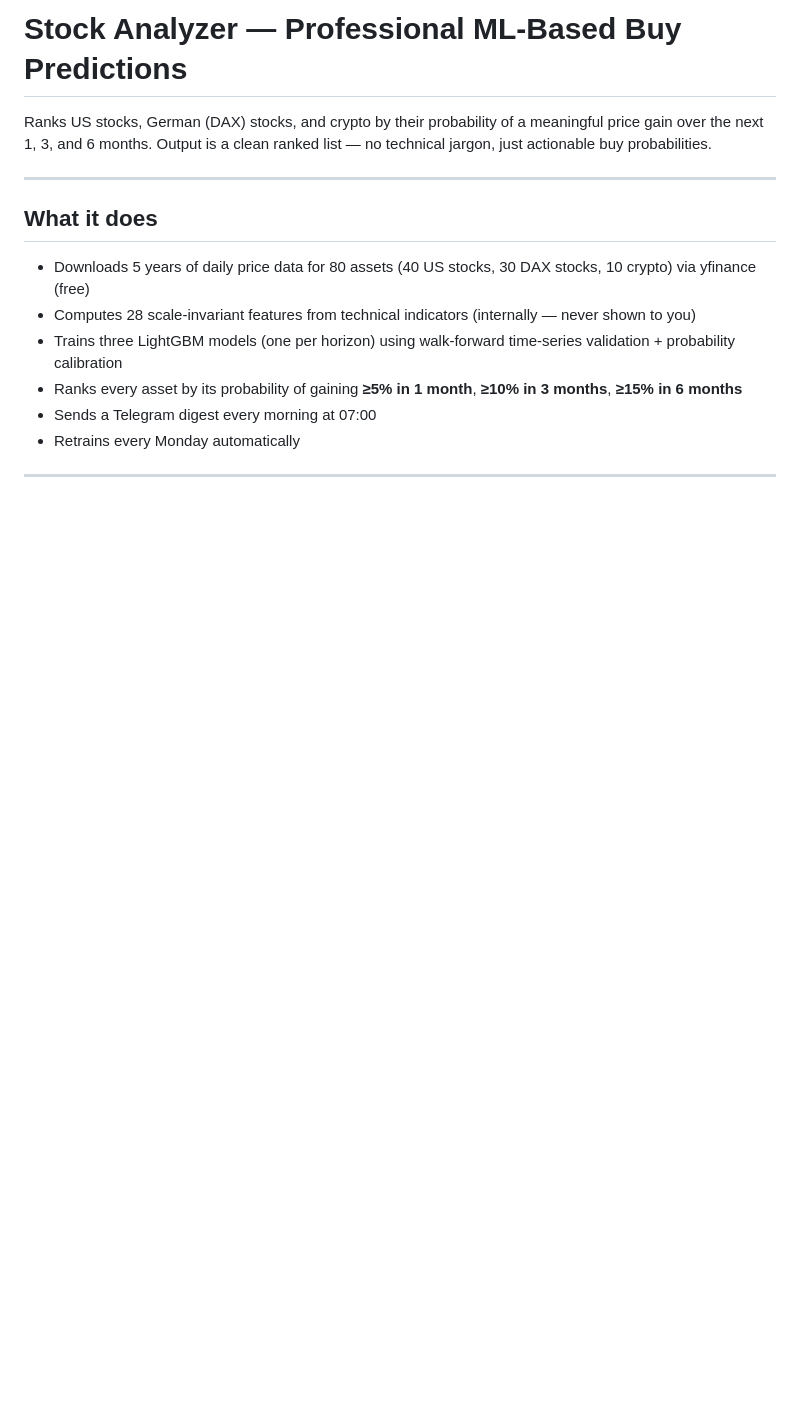
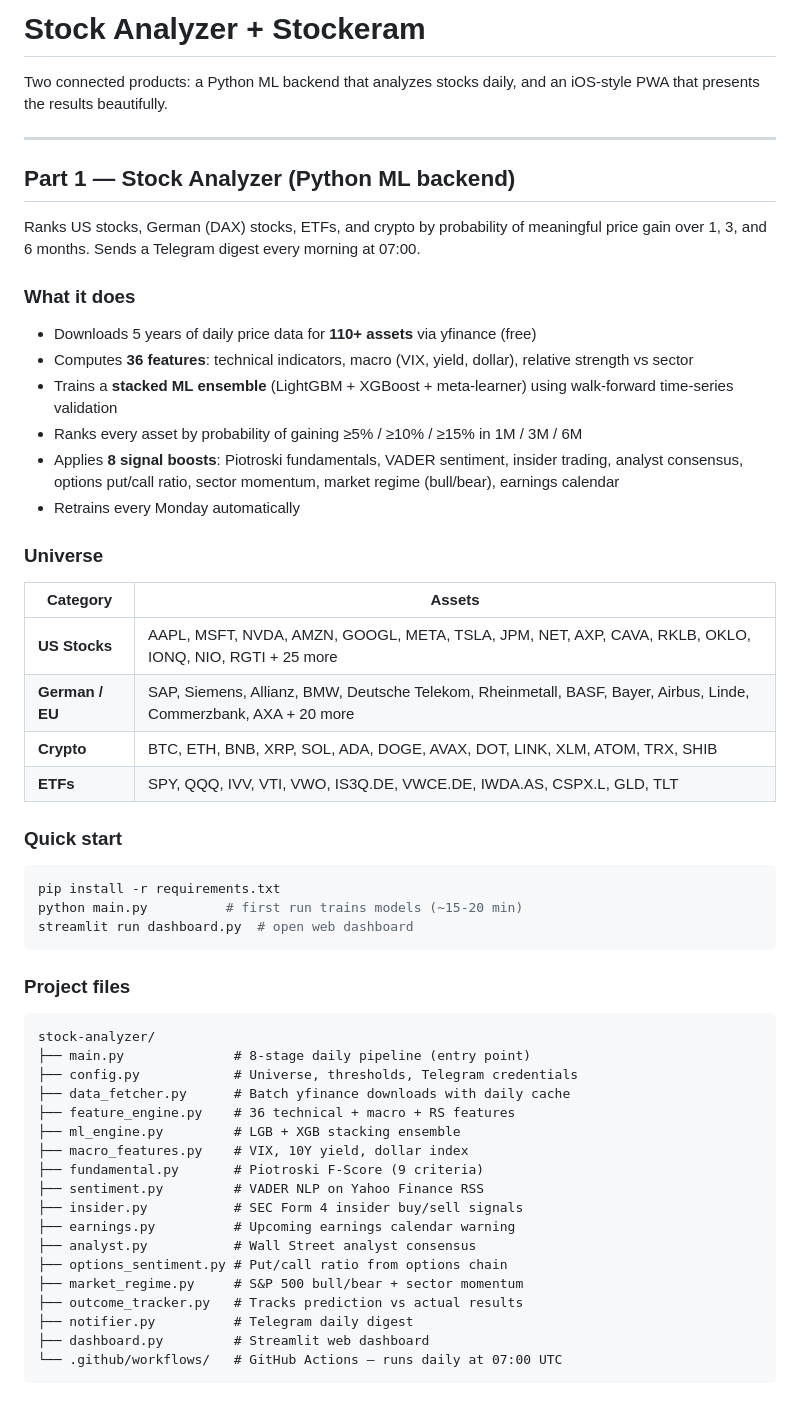
Before and after one commit to hossys/stock-analyzer, a Markdown page: README.md, the part around one of its changes. Drawn GitHub-style; blank space fills up the shorter version.

Commit message:
Update README with full project documentation

````diff
--- a/README.md
+++ b/README.md
@@ -1,14 +1,59 @@
-# Stock Analyzer — Professional ML-Based Buy Predictions
+# Stock Analyzer + Stockeram
 
-Ranks US stocks, German (DAX) stocks, and crypto by their probability of a meaningful price gain over the next 1, 3, and 6 months. Output is a clean ranked list — no technical jargon, just actionable buy probabilities.
+Two connected products: a Python ML backend that analyzes stocks daily, and an iOS-style PWA that presents the results beautifully.
 
 ---
 
-## What it does
+## Part 1 — Stock Analyzer (Python ML backend)
 
-- Downloads 5 years of daily price data for 80 assets (40 US stocks, 30 DAX stocks, 10 crypto) via yfinance (free)
-- Computes 28 scale-invariant features from technical indicators (internally — never shown to you)
-- Trains three LightGBM models (one per horizon) using walk-forward time-series validation + probability calibration
-- Ranks every asset by its probability of gaining **≥5% in 1 month**, **≥10% in 3 months**, **≥15% in 6 months**
-- Sends a Telegram digest every morning at 07:00
+Ranks US stocks, German (DAX) stocks, ETFs, and crypto by probability of meaningful price gain over 1, 3, and 6 months. Sends a Telegram digest every morning at 07:00.
+
+### What it does
+
+- Downloads 5 years of daily price data for **110+ assets** via yfinance (free)
+- Computes **36 features**: technical indicators, macro (VIX, yield, dollar), relative strength vs sector
+- Trains a **stacked ML ensemble** (LightGBM + XGBoost + meta-learner) using walk-forward time-series validation
+- Ranks every asset by probability of gaining ≥5% / ≥10% / ≥15% in 1M / 3M / 6M
+- Applies **8 signal boosts**: Piotroski fundamentals, VADER sentiment, insider trading, analyst consensus, options put/call ratio, sector momentum, market regime (bull/bear), earnings calendar
 - Retrains every Monday automatically
+
+### Universe
+
+| Category | Assets |
+|---|---|
+| **US Stocks** | AAPL, MSFT, NVDA, AMZN, GOOGL, META, TSLA, JPM, NET, AXP, CAVA, RKLB, OKLO, IONQ, NIO, RGTI + 25 more |
+| **German / EU** | SAP, Siemens, Allianz, BMW, Deutsche Telekom, Rheinmetall, BASF, Bayer, Airbus, Linde, Commerzbank, AXA + 20 more |
+| **Crypto** | BTC, ETH, BNB, XRP, SOL, ADA, DOGE, AVAX, DOT, LINK, XLM, ATOM, TRX, SHIB |
+| **ETFs** | SPY, QQQ, IVV, VTI, VWO, IS3Q.DE, VWCE.DE, IWDA.AS, CSPX.L, GLD, TLT |
+
+### Quick start
+
+```bash
+pip install -r requirements.txt
+python main.py          # first run trains models (~15-20 min)
+streamlit run dashboard.py  # open web dashboard
+```
+
+### Project files
+
+```
+stock-analyzer/
+├── main.py              # 8-stage daily pipeline (entry point)
+├── config.py            # Universe, thresholds, Telegram credentials
+├── data_fetcher.py      # Batch yfinance downloads with daily cache
+├── feature_engine.py    # 36 technical + macro + RS features
+├── ml_engine.py         # LGB + XGB stacking ensemble
+├── macro_features.py    # VIX, 10Y yield, dollar index
+├── fundamental.py       # Piotroski F-Score (9 criteria)
+├── sentiment.py         # VADER NLP on Yahoo Finance RSS
+├── insider.py           # SEC Form 4 insider buy/sell signals
+├── earnings.py          # Upcoming earnings calendar warning
+├── analyst.py           # Wall Street analyst consensus
+├── options_sentiment.py # Put/call ratio from options chain
+├── market_regime.py     # S&P 500 bull/bear + sector momentum
+├── outcome_tracker.py   # Tracks prediction vs actual results
+├── notifier.py          # Telegram daily digest
+├── dashboard.py         # Streamlit web dashboard
+└── .github/workflows/   # GitHub Actions — runs daily at 07:00 UTC
+```
+
````
Also changed, not shown: other parts of README.md (+52 -96 lines).
